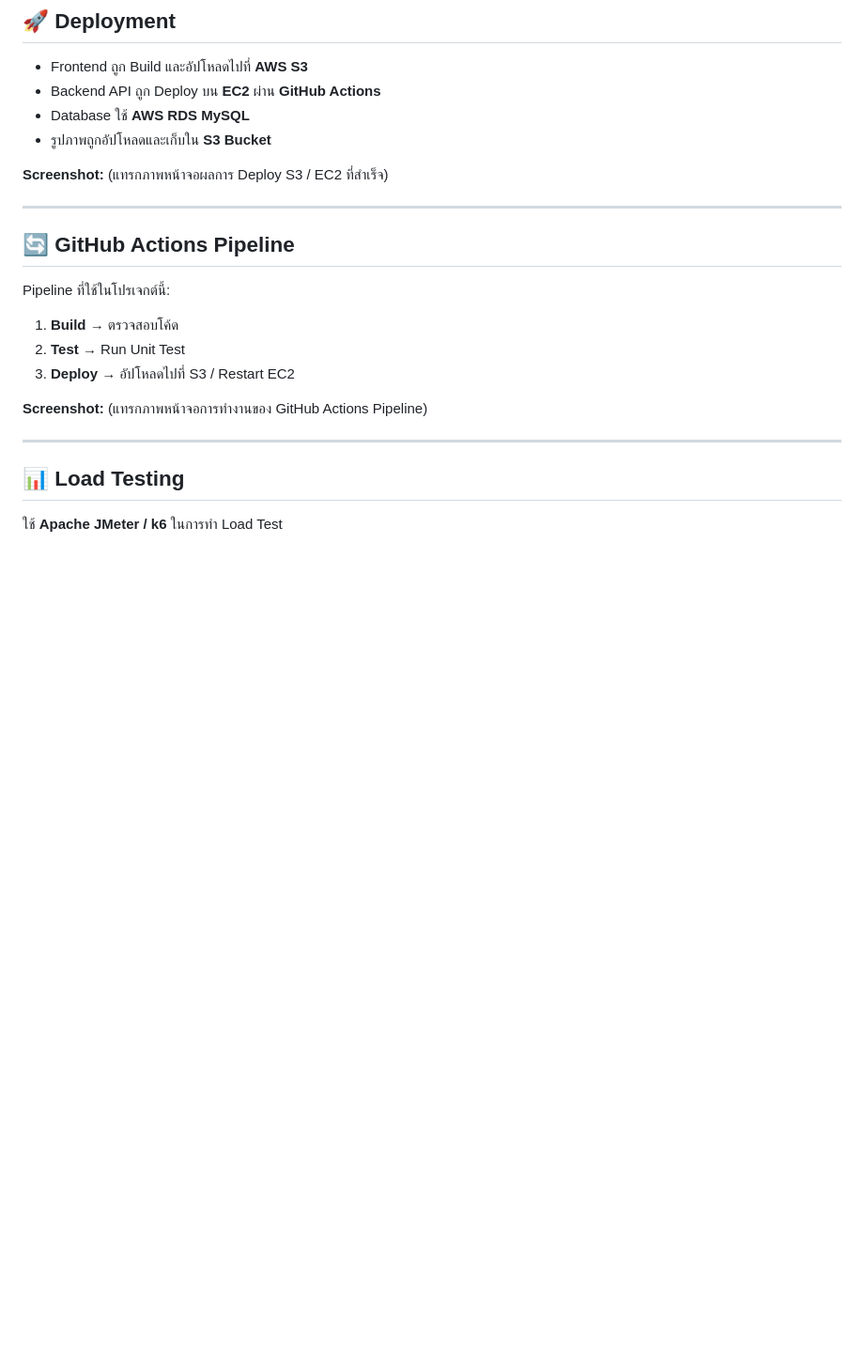
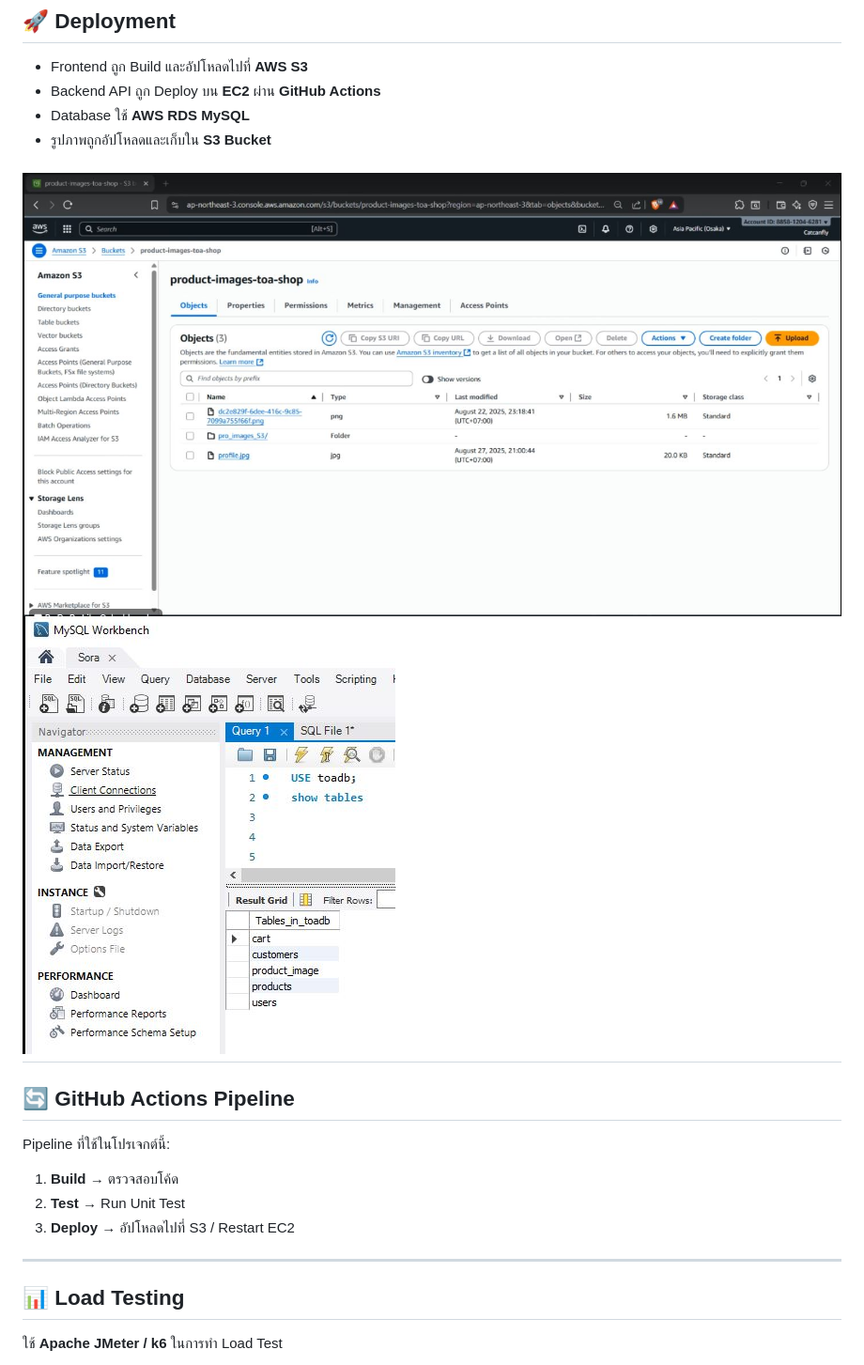
Before and after one commit to PatipanMaomod/Toa_Store_but_AWS, a Markdown page: README.md, the part around one of its changes. Shown at 94% size. Rendered like a GitHub page; blank space fills up the shorter version.

```diff
--- a/README.md
+++ b/README.md
@@ -32,8 +32,8 @@
 - Database ใช้ **AWS RDS MySQL**
 - รูปภาพถูกอัปโหลดและเก็บใน **S3 Bucket**
 
-**Screenshot:** (แทรกภาพหน้าจอผลการ Deploy S3 / EC2 ที่สำเร็จ)
-
+![System Diagram](img_md/Capture1.JPG)
+![System Diagram](img_md/Capture5.JPG)
 ---
 
 ## 🔄 GitHub Actions Pipeline
@@ -41,8 +41,6 @@ Pipeline ที่ใช้ในโปรเจกต์นี้:
 1. **Build** → ตรวจสอบโค้ด
 2. **Test** → Run Unit Test
 3. **Deploy** → อัปโหลดไปที่ S3 / Restart EC2
-
-**Screenshot:** (แทรกภาพหน้าจอการทำงานของ GitHub Actions Pipeline)
 
 ---
 
```
Also changed, not shown: other parts of README.md (+1 -1 lines).
